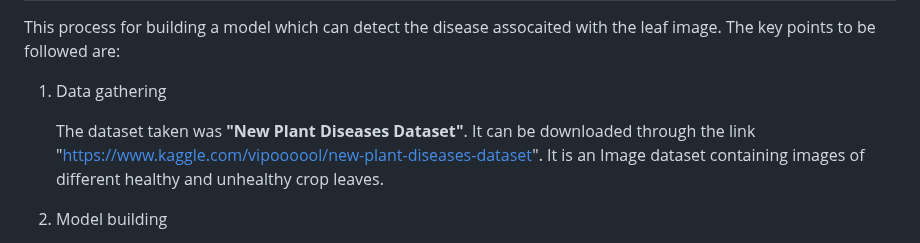
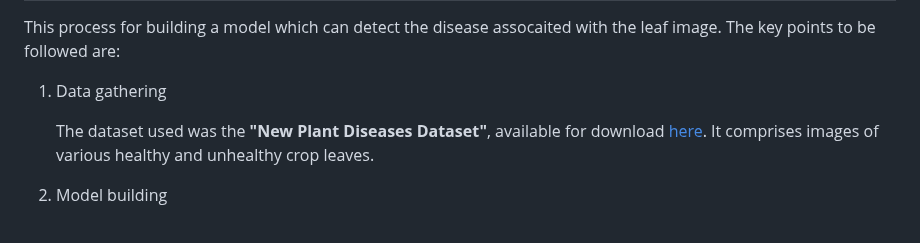
Before and after one commit to kartabyakrishna/AgriHealthGuru, a Markdown page: README.md, the part around the change. Drawn GitHub-style.

```diff
--- a/README.md
+++ b/README.md
@@ -20,7 +20,7 @@ This process for building a model which can detect the disease assocaited with t
 
 1. Data gathering
 
-   The dataset taken was **"New Plant Diseases Dataset"**. It can be downloaded through the link "https://www.kaggle.com/vipoooool/new-plant-diseases-dataset". It is an Image dataset containing images of different healthy and unhealthy crop leaves.
+   The dataset used was the **"New Plant Diseases Dataset"**, available for download [here](https://www.kaggle.com/vipoooool/new-plant-diseases-dataset). It comprises images of various healthy and unhealthy crop leaves.
 
 2. Model building
 
```
